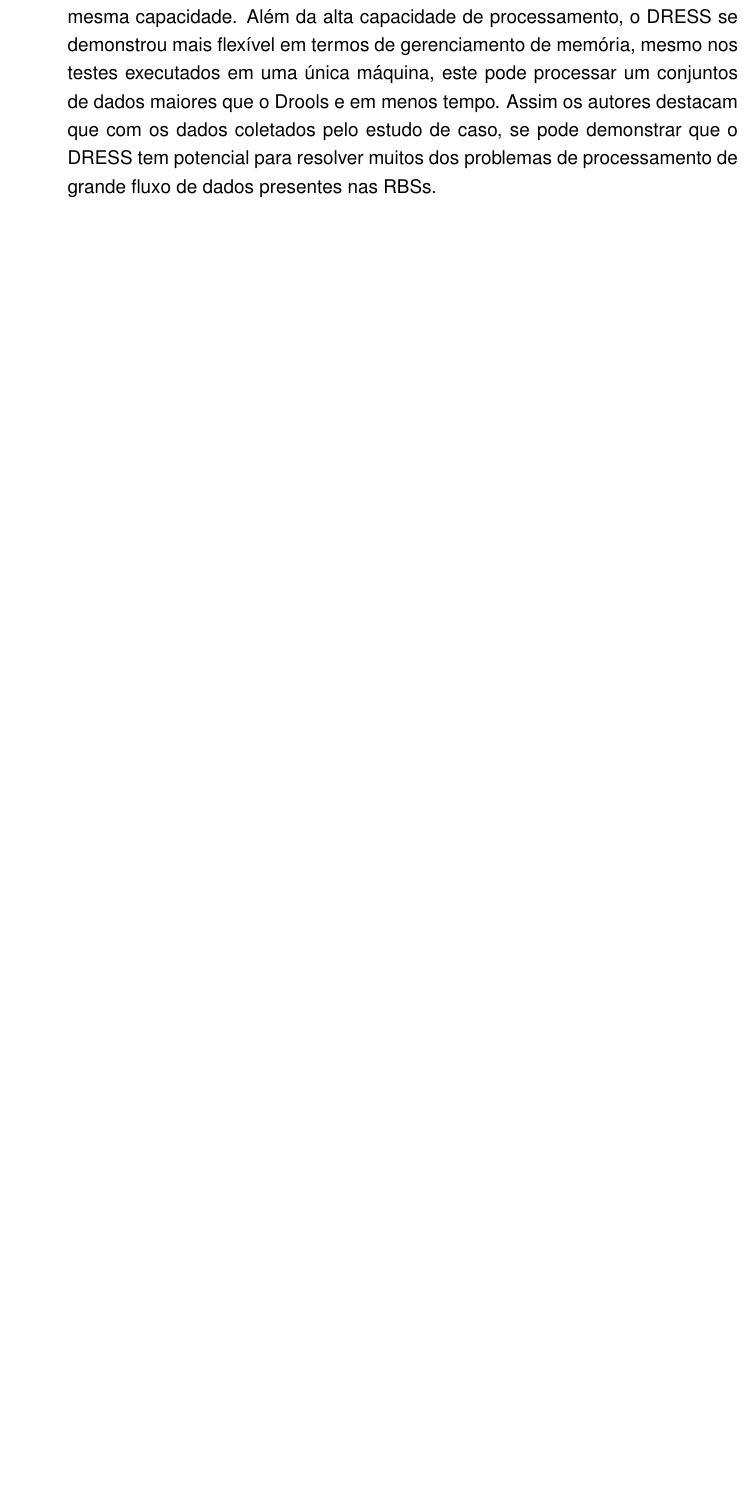
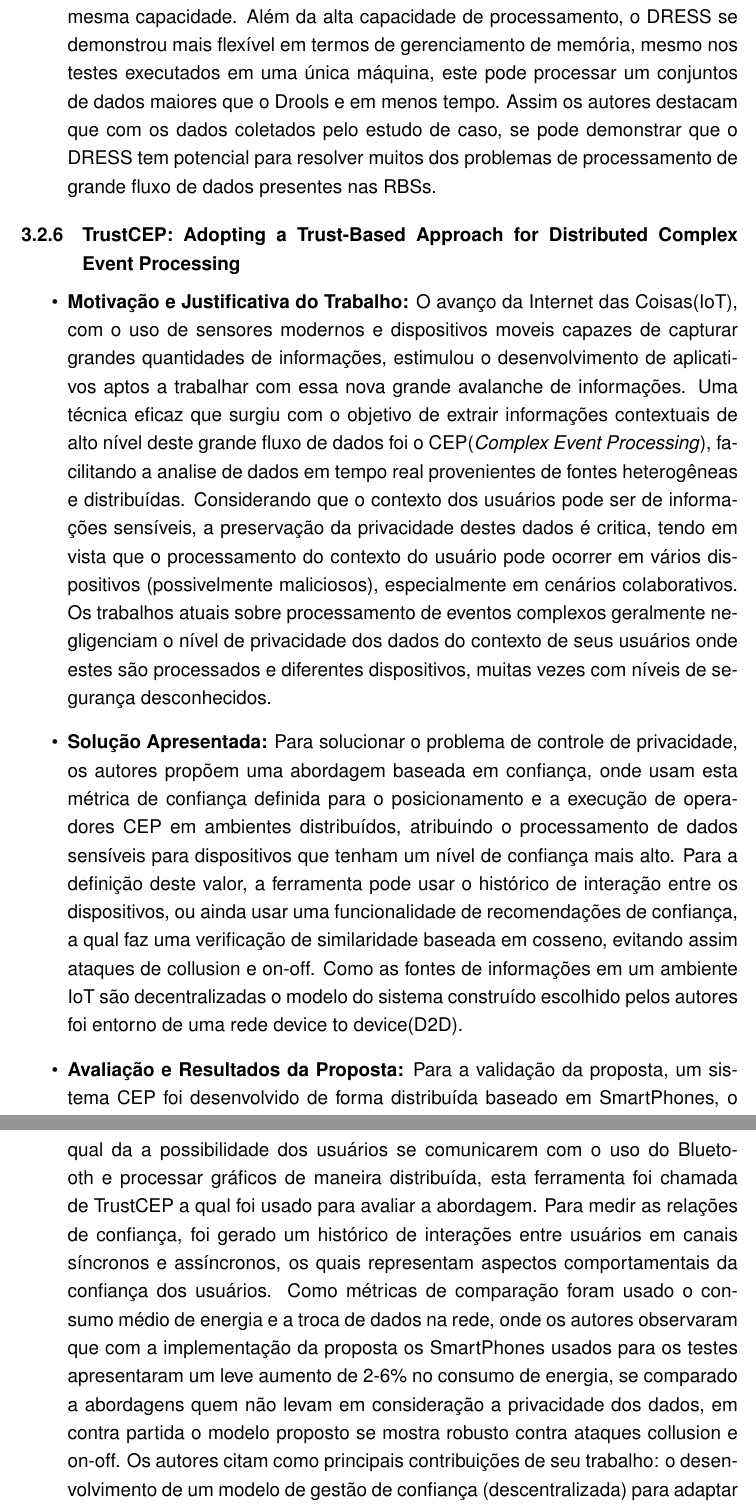
Before and after one commit to Swadians/Mestrado, a LaTeX thesis (TI/TI-Ricardo-Doutorado.tex): part of page 35 of 45 before the commit and two parts of pages 35 and 36 of 46 after it, the two joined at a grey line, cut so that both start at the same text, the shorter picture padded with empty space. Compiled offline with pdfLaTeX.

Commit message:
Outro resumo

```diff
--- a/TI/TI-Ricardo-Doutorado.tex
+++ b/TI/TI-Ricardo-Doutorado.tex
@@ -512,7 +512,21 @@ foram selecionados dez trabalhos de interesse, os quais serão apresentados nas
 
 \end{itemize}
 
+\subsection{TrustCEP: Adopting a Trust-Based Approach for Distributed Complex Event Processing}
 
+
+\begin{itemize}
+	\item \textbf{Motivação e Justificativa do Trabalho:} O avanço da Internet das Coisas(IoT), com o uso de sensores modernos e dispositivos moveis capazes de capturar grandes quantidades de informações, estimulou o desenvolvimento de aplicativos aptos a trabalhar com essa nova grande avalanche de informações. Uma técnica eficaz que surgiu com o objetivo de extrair informações contextuais de alto nível deste grande fluxo de dados foi o CEP(\textit{Complex Event Processing}), facilitando a analise de dados em tempo real provenientes de fontes heterogêneas e distribuídas. Considerando que o contexto dos usuários pode ser de informações sensíveis, a preservação da privacidade destes dados é critica, tendo em vista que o processamento do contexto do usuário pode ocorrer em vários dispositivos (possivelmente maliciosos), especialmente em cenários colaborativos. Os trabalhos atuais sobre processamento de eventos complexos geralmente negligenciam o nível de privacidade dos dados do contexto de seus usuários onde estes são processados e diferentes dispositivos, muitas vezes com níveis de segurança desconhecidos.
+
+
+	\item \textbf{Solução Apresentada:} Para solucionar o problema de controle de privacidade, os autores propõem uma abordagem baseada em confiança, onde usam esta métrica de confiança definida para o posicionamento e a execução de operadores CEP em ambientes distribuídos, atribuindo o processamento de dados sensíveis para dispositivos que tenham um nível de confiança mais alto. Para a definição deste valor, a ferramenta pode usar o histórico de interação entre os dispositivos, ou ainda usar uma funcionalidade de recomendações de confiança, a qual faz uma verificação de similaridade baseada em cosseno, evitando assim ataques de collusion e on-off. Como as fontes de informações em um ambiente IoT são decentralizadas o modelo do sistema construído escolhido pelos autores foi entorno de uma rede device to device(D2D).
+
+
+	\item \textbf{Avaliação e Resultados da Proposta:} Para a validação da proposta, um sistema CEP foi desenvolvido de forma distribuída baseado em SmartPhones, o qual da a possibilidade dos usuários se comunicarem com o uso do Bluetooth e processar gráficos de maneira distribuída, esta ferramenta foi chamada de TrustCEP a qual foi usado para avaliar a abordagem. Para medir as relações de confiança, foi gerado um histórico de interações entre usuários em canais síncronos e assíncronos, os quais representam aspectos comportamentais da confiança dos usuários. Como métricas de comparação foram usado o consumo médio de energia e a troca de dados na rede, onde os autores observaram que com a implementação da proposta os SmartPhones usados para os testes apresentaram um leve aumento de 2-6\% no consumo de energia, se comparado a abordagens quem não levam em consideração a privacidade dos dados, em contra partida o modelo proposto se mostra robusto contra ataques collusion e on-off.
+	Os autores citam como principais contribuições de seu trabalho: o desenvolvimento de um modelo de gestão de confiança (descentralizada) para adaptar a disseminação de eventos e a colocação de operadores para o CEP distribuído; Foi introduzido um modelo de gestão de confiança baseado nas relações do usuário e no histórico de interação de comunicação; Foi apresentado um esquema de recomendação de confiança robusto usando a medida de similaridade de cosseno.
+
+
+\end{itemize}
 
 \section{Discussão dos Trabalhos Relacionados}
 
```
Also changed, not shown: TI/TI-Ricardo-Doutorado.pdf, 6 other files.
